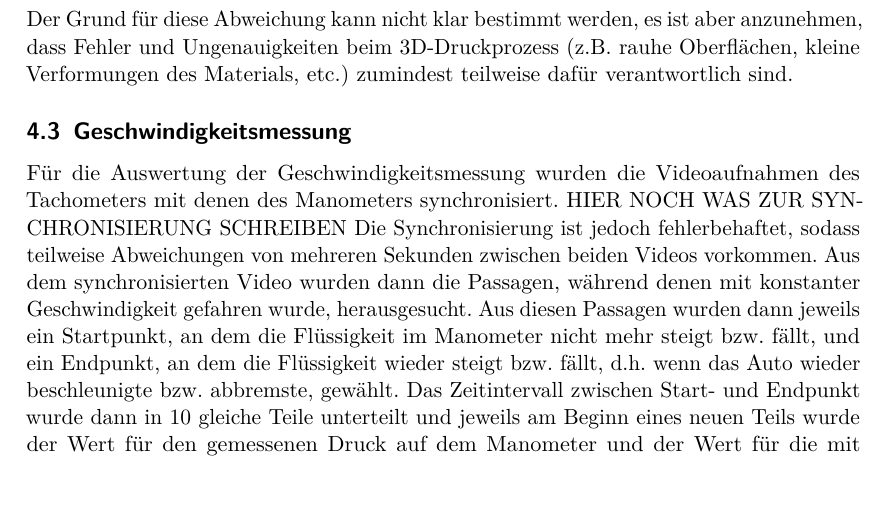
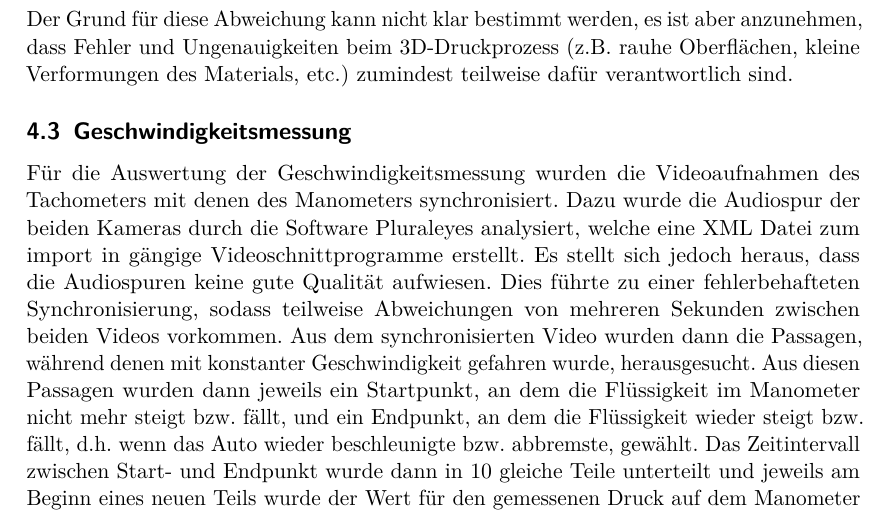
Before and after one commit to vale/PP, a LaTeX document (versuch_4/protokoll.tex, which reads versuch_4/ergebnisse.tex): part of page 17 of 24, cut so that both start at the same text, the shorter picture padded with empty space. Compiled offline with pdfLaTeX.

Commit message:
satz zur synchronisierung geschrieben

```diff
--- a/versuch_4/ergebnisse.tex
+++ b/versuch_4/ergebnisse.tex
@@ -40,7 +40,7 @@ Die Ergebnisse sind in Abbildung \ref{fig:Kalibration} dargestellt. Die Werte au
 \end{equation}
 Der Grund für diese Abweichung kann nicht klar bestimmt werden, es ist aber anzunehmen, dass Fehler und Ungenauigkeiten beim 3D-Druckprozess (z.B. rauhe Oberflächen, kleine Verformungen des Materials, etc.) zumindest teilweise dafür verantwortlich sind.
 \subsection{Geschwindigkeitsmessung}
-Für die Auswertung der Geschwindigkeitsmessung wurden die Videoaufnahmen des Tachometers mit denen des Manometers synchronisiert. HIER NOCH WAS ZUR SYNCHRONISIERUNG SCHREIBEN Die Synchronisierung ist jedoch fehlerbehaftet, sodass teilweise Abweichungen von mehreren Sekunden zwischen beiden Videos vorkommen.
+Für die Auswertung der Geschwindigkeitsmessung wurden die Videoaufnahmen des Tachometers mit denen des Manometers synchronisiert. Dazu wurde die Audiospur der beiden Kameras durch die Software Pluraleyes analysiert, welche eine XML Datei zum import in gängige Videoschnittprogramme erstellt. Es stellt sich jedoch heraus, dass die Audiospuren keine gute Qualität aufwiesen. Dies führte zu einer fehlerbehafteten Synchronisierung, sodass teilweise Abweichungen von mehreren Sekunden zwischen beiden Videos vorkommen.
 Aus dem synchronisierten Video wurden dann die Passagen, während denen mit konstanter Geschwindigkeit gefahren wurde, herausgesucht. Aus diesen Passagen wurden dann jeweils ein Startpunkt, an dem die Flüssigkeit im Manometer nicht mehr steigt bzw. fällt, und ein Endpunkt, an dem die Flüssigkeit wieder steigt bzw. fällt, d.h. wenn das Auto wieder beschleunigte bzw. abbremste, gewählt. Das Zeitintervall zwischen Start- und Endpunkt wurde dann in 10 gleiche Teile unterteilt und jeweils am Beginn eines neuen Teils wurde der Wert für den gemessenen Druck auf dem Manometer und der Wert für die mit GPS gemessene Geschwindigkeit aufgeschrieben. (D.h. wenn z.B. ein 40 Sekunden langes Zeitintervall gewählt wurde, wurde alle 4 Sekunden ein Messwert aufgeschrieben.)
 \\
 Für das GPS wurde ein Fehler von $\pm 0,3$ Knoten gewählt, das dies der Wert war, der auch bei stehendem Fahrzeug angezeigt wurde. Für den Druck kann wieder ein Ablesefehler von $\pm 2$ Pa angenommen werden. Die gemessenen Drücke wurden dann über Gleichung (\ref{eq:Geschwindigkeitsformel}) in Geschwindigkeiten umgerechnet, aus denen dann ein Mittelwert und statistischer Fehler bestimmt wurde. Zu dem so bestimmten Mittelwert wurde dann noch die Abweichung (Gleichung (\ref{eq:Abweichung})) hinzuaddiert. Korrekterweise müsste hier wieder bei der Umrechnung der Drücke in Geschwindigkeiten eine Fehlerfortpflanzung nach Gleichung (\ref{eq:Fehlerfortpflanzung}) durchgeführt werden, die Behandlung dieser Fehler ist aber wieder sehr kompliziert und muss deswegen vernachlässigt werden. Für die mit GPS gemessenen Geschwindigkeiten wurden ebenfalls Mittelwerte und statistische Fehler bestimmt.
```
Also changed, not shown: versuch_4/protokoll.pdf.
